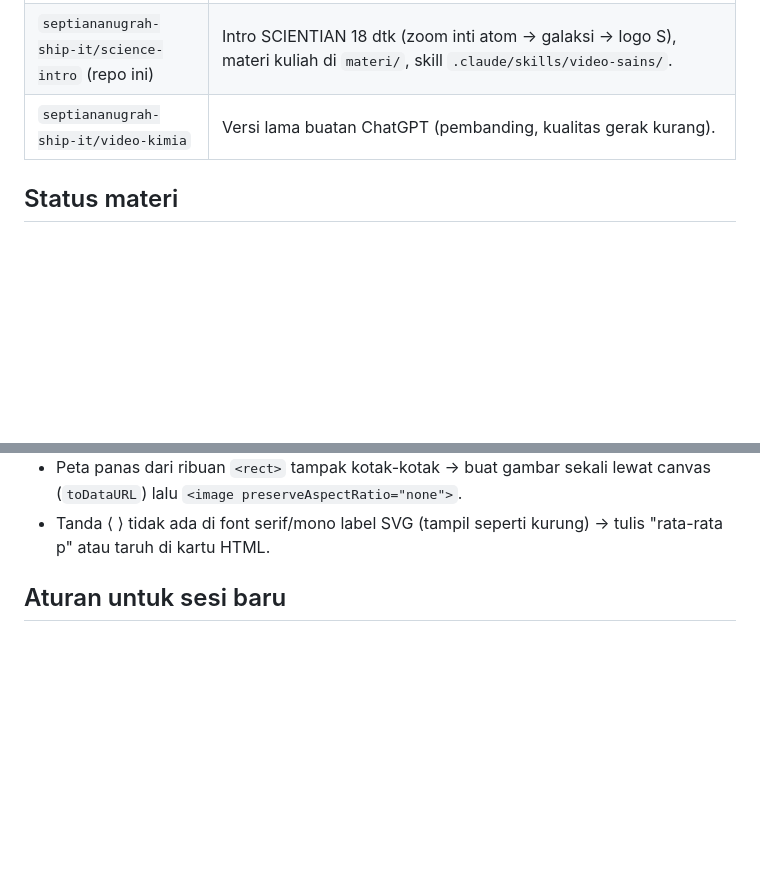
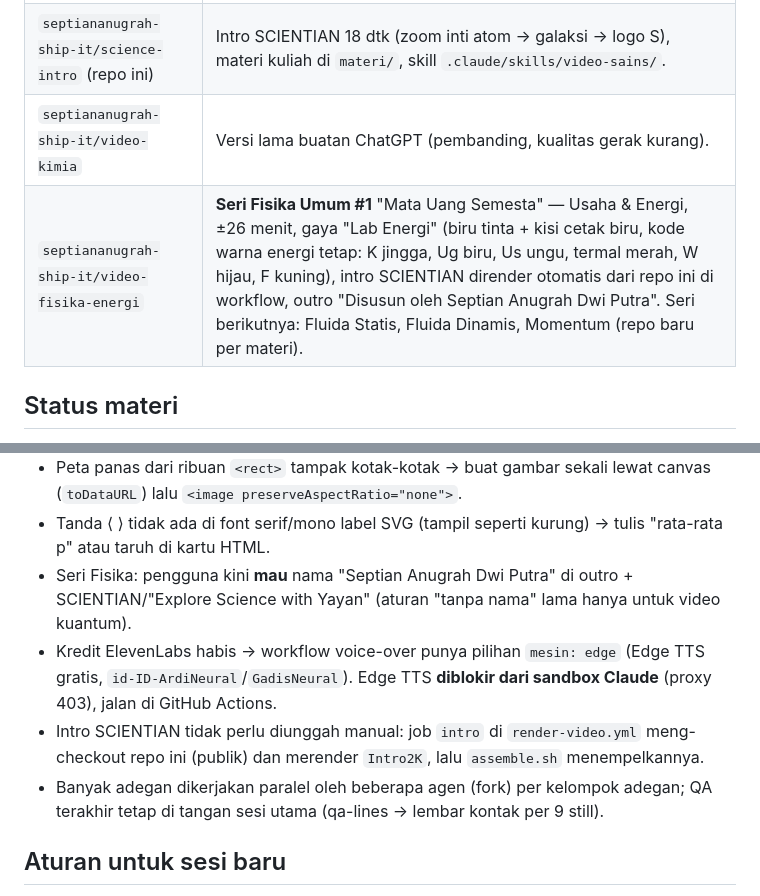
Before and after one commit to septiananugrah-ship-it/science-intro, a Markdown page: CLAUDE.md, 2 parts joined by grey strips. GitHub-like rendering; blank space fills up the shorter version.

Commit message:
Catatan seri Fisika Umum (video-fisika-energi) + pelajaran baru
Co-Authored-By: Claude Opus 5.5 <noreply@anthropic.com>
Claude-Session: https://claude.ai/code/session_01G22JtR9yfbW3LViaR84v6A

```diff
--- a/CLAUDE.md
+++ b/CLAUDE.md
@@ -17,6 +17,7 @@ Dokumen serah-terima: semua yang perlu diketahui asisten AI (Claude Code, atau A
 | `septiananugrah-ship-it/video-partikel-kotak` | Video Modul 3 "Partikel dalam Kotak", ±22 menit, 2K, 17 bab, sudah di-polish; komponen `Mesh3D`/`Surface3D` (permukaan 3D), `PacketSim` + `scripts/sim-packet.py` (simulasi Schrödinger bergantung waktu), `ScaleHud`/`ZoomGrid` (zoom ala intro), `Heatmap2D` halus; skrip `contact.py` (lembar kontak QA); catatan `naskah/AUDIT.md`. |
 | `septiananugrah-ship-it/science-intro` (repo ini) | Intro SCIENTIAN 18 dtk (zoom inti atom → galaksi → logo S), materi kuliah di `materi/`, skill `.claude/skills/video-sains/`. |
 | `septiananugrah-ship-it/video-kimia` | Versi lama buatan ChatGPT (pembanding, kualitas gerak kurang). |
+| `septiananugrah-ship-it/video-fisika-energi` | **Seri Fisika Umum #1** "Mata Uang Semesta" — Usaha & Energi, ±26 menit, gaya "Lab Energi" (biru tinta + kisi cetak biru, kode warna energi tetap: K jingga, Ug biru, Us ungu, termal merah, W hijau, F kuning), intro SCIENTIAN dirender otomatis dari repo ini di workflow, outro "Disusun oleh Septian Anugrah Dwi Putra". Seri berikutnya: Fluida Statis, Fluida Dinamis, Momentum (repo baru per materi). |
 
 ## Status materi
 Lihat `materi/RINGKASAN.md`. Modul 3, 4, dan 6 sudah jadi video. Saran berikutnya: **Modul 5** (rotasi), cadangan Modul 1 (pengantar).
@@ -53,6 +54,10 @@ Lihat `materi/RINGKASAN.md`. Modul 3, 4, dan 6 sudah jadi video. Saran berikutny
 - Angka ukur dari luar modul (λmaks pewarna, penghalang NH₃, dll.) dicek ke sumber primer/katalog **sebelum** narasi direkam; mengubahnya belakangan berarti rekam ulang baris.
 - Peta panas dari ribuan `<rect>` tampak kotak-kotak → buat gambar sekali lewat canvas (`toDataURL`) lalu `<image preserveAspectRatio="none">`.
 - Tanda ⟨ ⟩ tidak ada di font serif/mono label SVG (tampil seperti kurung) → tulis "rata-rata p" atau taruh di kartu HTML.
+- Seri Fisika: pengguna kini **mau** nama "Septian Anugrah Dwi Putra" di outro + SCIENTIAN/"Explore Science with Yayan" (aturan "tanpa nama" lama hanya untuk video kuantum).
+- Kredit ElevenLabs habis → workflow voice-over punya pilihan `mesin: edge` (Edge TTS gratis, `id-ID-ArdiNeural`/`GadisNeural`). Edge TTS **diblokir dari sandbox Claude** (proxy 403), jalan di GitHub Actions.
+- Intro SCIENTIAN tidak perlu diunggah manual: job `intro` di `render-video.yml` meng-checkout repo ini (publik) dan merender `Intro2K`, lalu `assemble.sh` menempelkannya.
+- Banyak adegan dikerjakan paralel oleh beberapa agen (fork) per kelompok adegan; QA terakhir tetap di tangan sesi utama (qa-lines → lembar kontak per 9 still).
 
 ## Aturan untuk sesi baru
 - Mulai dengan membaca file ini dan `materi/RINGKASAN.md`; jangan minta pengguna menjelaskan ulang.
```
